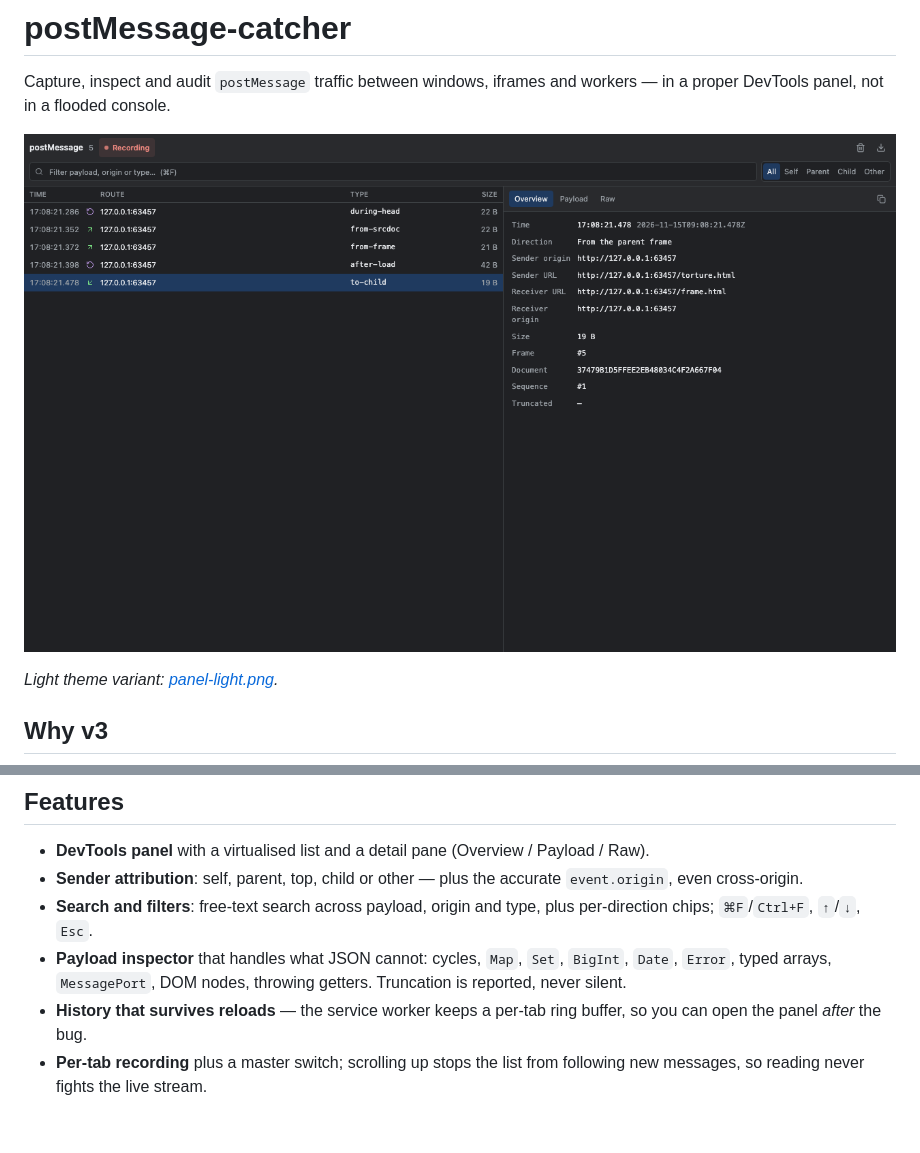
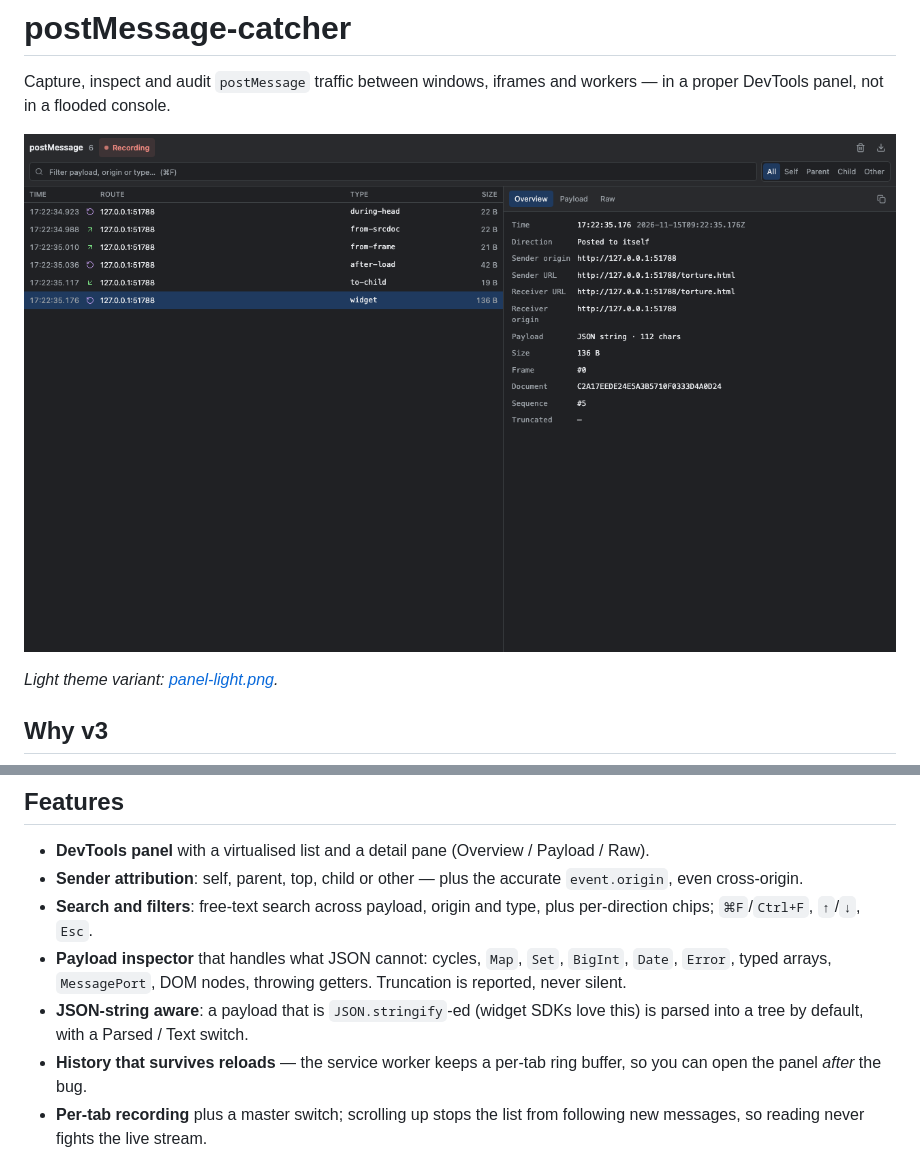
Before and after one commit to niexia/postMessage-catcher, a Markdown page: README.md, 2 parts joined by grey strips. Rendered like a GitHub page; pictures changed too: docs/screenshots/panel-dark.png; blank space fills up the shorter version.

Commit message:
feat: enhance payload handling with JSON string parsing and new PayloadPane component

```diff
--- a/README.md
+++ b/README.md
@@ -36,6 +36,8 @@ v3 is a rewrite around three rules:
 - **Payload inspector** that handles what JSON cannot: cycles, `Map`, `Set`,
   `BigInt`, `Date`, `Error`, typed arrays, `MessagePort`, DOM nodes, throwing
   getters. Truncation is reported, never silent.
+- **JSON-string aware**: a payload that is `JSON.stringify`-ed (widget SDKs love
+  this) is parsed into a tree by default, with a Parsed / Text switch.
 - **History that survives reloads** — the service worker keeps a per-tab ring
   buffer, so you can open the panel _after_ the bug.
 - **Per-tab recording** plus a master switch; scrolling up stops the list from
```
Also changed, not shown: docs/architecture.md (+5 -0 lines), docs/screenshots/panel-json-string.png (added), 9 other files.
